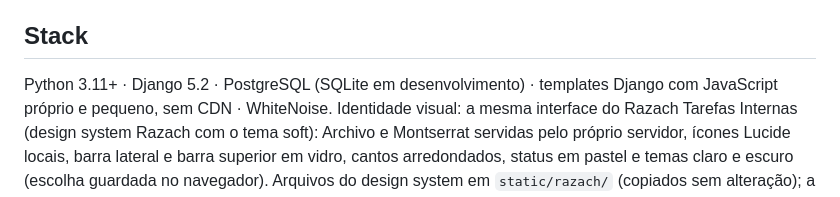
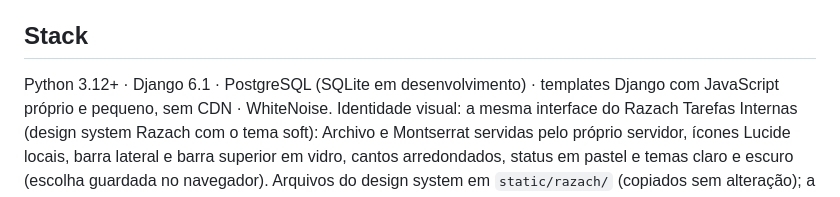
Before and after one commit to WendellLife/sst360, a Markdown page: README.md, the part around the change. GitHub-like rendering.

Commit message:
docs(readme): Python 3.12+ e Django 6.1
Co-Authored-By: Claude Sonnet 5.5 <noreply@anthropic.com>

```diff
--- a/README.md
+++ b/README.md
@@ -43,7 +43,7 @@ situação em SST e serviço de interesse.
 
 ## Stack
 
-Python 3.11+ · Django 5.2 · PostgreSQL (SQLite em desenvolvimento) · templates
+Python 3.12+ · Django 6.1 · PostgreSQL (SQLite em desenvolvimento) · templates
 Django com JavaScript próprio e pequeno, sem CDN · WhiteNoise. Identidade visual: a mesma interface do Razach Tarefas Internas (design system
 Razach com o tema soft): Archivo e Montserrat servidas pelo próprio servidor,
 ícones Lucide locais, barra lateral e barra superior em vidro, cantos
```
